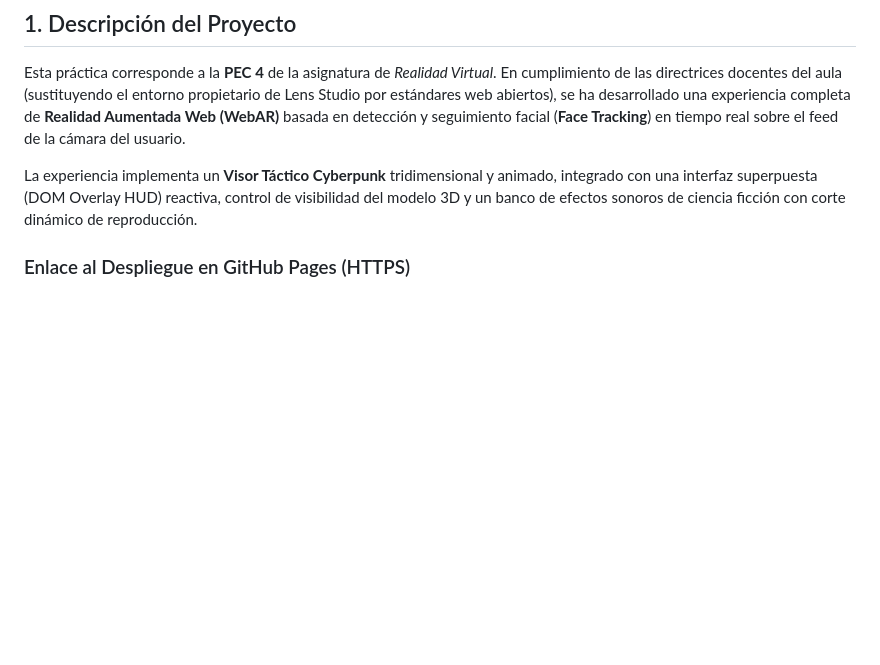
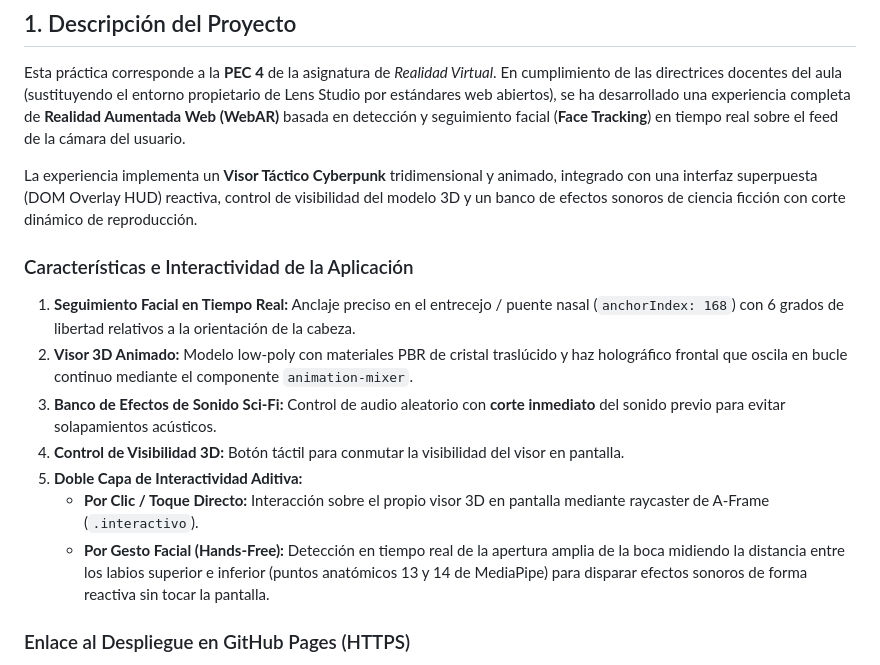
Before and after one commit to alfupe/pec4_realidad-virtual, a Markdown page: README.md, the part around the change. Drawn GitHub-style; blank space fills up the shorter version.

Commit message:
Documentación detallada de características e interacción por gestos en README

```diff
--- a/README.md
+++ b/README.md
@@ -12,6 +12,16 @@
 Esta práctica corresponde a la **PEC 4** de la asignatura de *Realidad Virtual*. En cumplimiento de las directrices docentes del aula (sustituyendo el entorno propietario de Lens Studio por estándares web abiertos), se ha desarrollado una experiencia completa de **Realidad Aumentada Web (WebAR)** basada en detección y seguimiento facial (**Face Tracking**) en tiempo real sobre el feed de la cámara del usuario.
 
 La experiencia implementa un **Visor Táctico Cyberpunk** tridimensional y animado, integrado con una interfaz superpuesta (DOM Overlay HUD) reactiva, control de visibilidad del modelo 3D y un banco de efectos sonoros de ciencia ficción con corte dinámico de reproducción.
+
+### Características e Interactividad de la Aplicación
+
+1. **Seguimiento Facial en Tiempo Real:** Anclaje preciso en el entrecejo / puente nasal (`anchorIndex: 168`) con 6 grados de libertad relativos a la orientación de la cabeza.
+2. **Visor 3D Animado:** Modelo low-poly con materiales PBR de cristal traslúcido y haz holográfico frontal que oscila en bucle continuo mediante el componente `animation-mixer`.
+3. **Banco de Efectos de Sonido Sci-Fi:** Control de audio aleatorio con **corte inmediato** del sonido previo para evitar solapamientos acústicos.
+4. **Control de Visibilidad 3D:** Botón táctil para conmutar la visibilidad del visor en pantalla.
+5. **Doble Capa de Interactividad Aditiva:**
+   * **Por Clic / Toque Directo:** Interacción sobre el propio visor 3D en pantalla mediante raycaster de A-Frame (`.interactivo`).
+   * **Por Gesto Facial (Hands-Free):** Detección en tiempo real de la apertura amplia de la boca midiendo la distancia entre los labios superior e inferior (puntos anatómicos 13 y 14 de MediaPipe) para disparar efectos sonoros de forma reactiva sin tocar la pantalla.
 
 ### Enlace al Despliegue en GitHub Pages (HTTPS)
 
```
